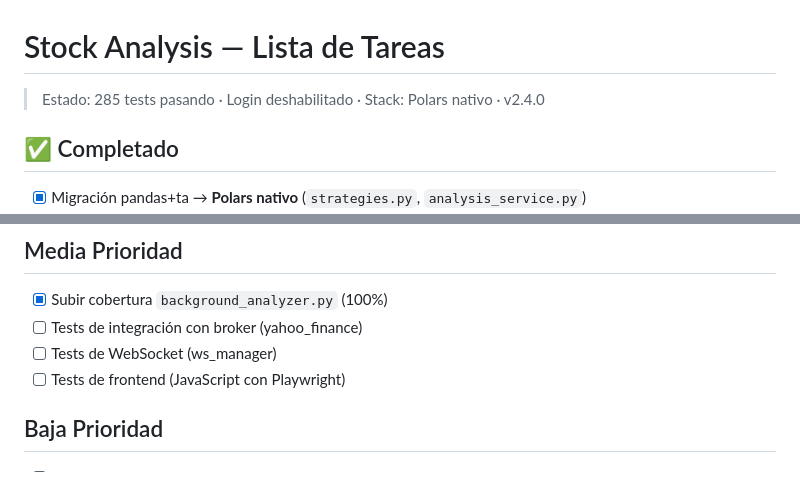
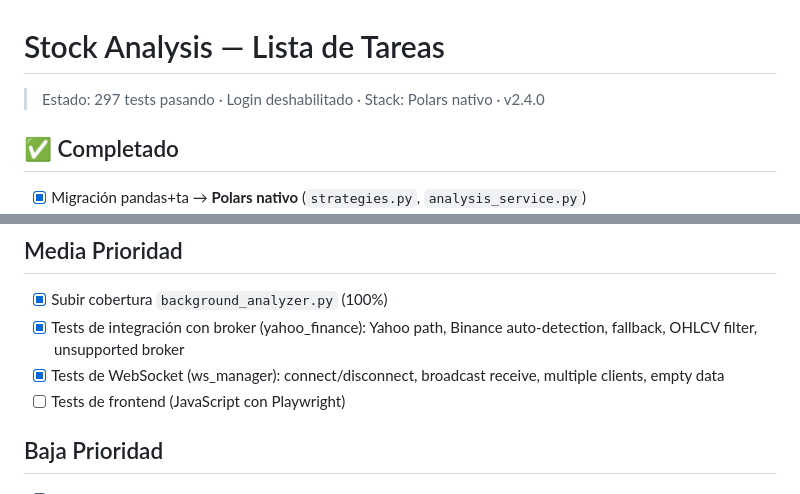
Before and after one commit to germancesararagon5-eng/stock-analysis, a Markdown page: TASKS.md, 2 parts joined by grey strips. Drawn GitHub-style.

Commit message:
doc: actualizar TASKS.md — broker + websocket tests completados

```diff
--- a/TASKS.md
+++ b/TASKS.md
@@ -1,6 +1,6 @@
 # Stock Analysis — Lista de Tareas
 
-> Estado: 285 tests pasando · Login deshabilitado · Stack: Polars nativo · v2.4.0
+> Estado: 297 tests pasando · Login deshabilitado · Stack: Polars nativo · v2.4.0
 
 ## ✅ Completado
 
@@ -57,8 +57,8 @@
 ## Media Prioridad
 
 - [x] Subir cobertura `background_analyzer.py` (100%)
-- [ ] Tests de integración con broker (yahoo_finance)
-- [ ] Tests de WebSocket (ws_manager)
+- [x] Tests de integración con broker (yahoo_finance): Yahoo path, Binance auto-detection, fallback, OHLCV filter, unsupported broker
+- [x] Tests de WebSocket (ws_manager): connect/disconnect, broadcast receive, multiple clients, empty data
 - [ ] Tests de frontend (JavaScript con Playwright)
 
 ## Baja Prioridad
```
